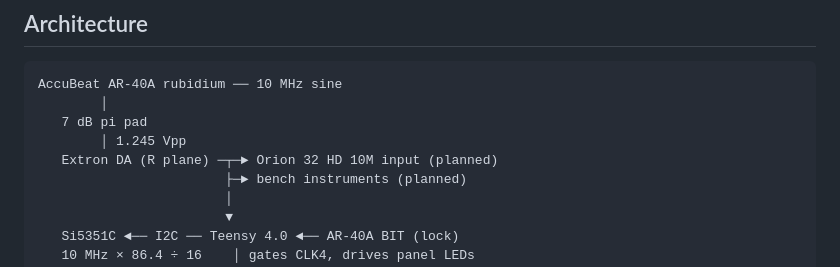
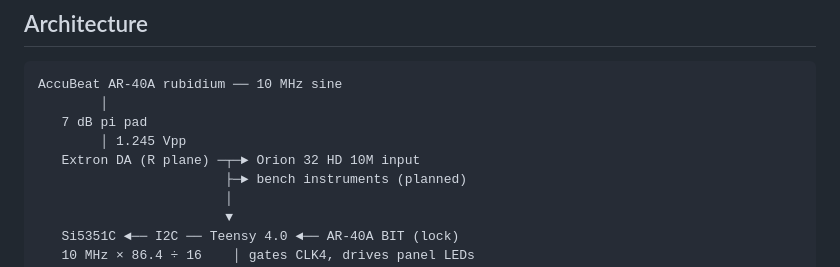
Before and after one commit to mkovero/clock, a Markdown page: README.md, the part around the change. GitHub-like rendering.

Commit message:
docs: Orion 10M input is in use, not planned
Co-Authored-By: Claude Opus 5 <noreply@anthropic.com>
Claude-Session: https://claude.ai/code/session_01WMJf5NkUJa3YZRDcKQS3mw

```diff
--- a/README.md
+++ b/README.md
@@ -29,7 +29,7 @@ AccuBeat AR-40A rubidium ── 10 MHz sine
         │
    7 dB pi pad
         │ 1.245 Vpp
-   Extron DA (R plane) ─┬─► Orion 32 HD 10M input (planned)
+   Extron DA (R plane) ─┬─► Orion 32 HD 10M input
                         ├─► bench instruments (planned)
                         │
                         ▼
```
Also changed, not shown: docs/hardware.md (+2 -2 lines).
